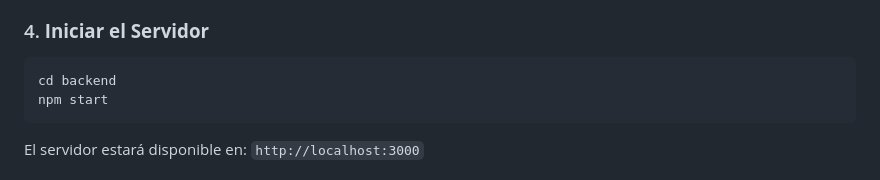
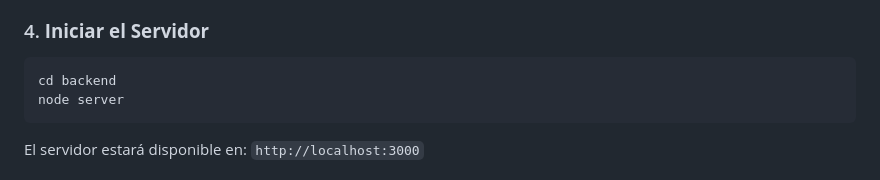
Before and after one commit to SERGIOG333/SIST_CONTROL_V2, a Markdown page: README.md, the part around the change. Drawn GitHub-style.

Commit message:
Change server start command from npm to node

````diff
--- a/README.md
+++ b/README.md
@@ -45,7 +45,7 @@ npm install
 
 ```bash
 cd backend
-npm start
+node server
 ```
 
 El servidor estará disponible en: `http://localhost:3000`
````
